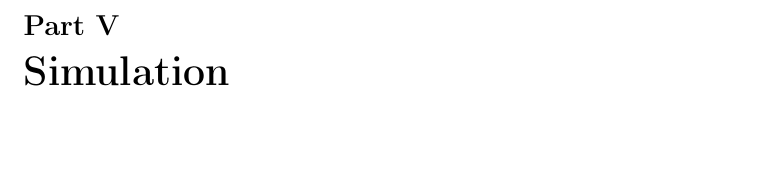
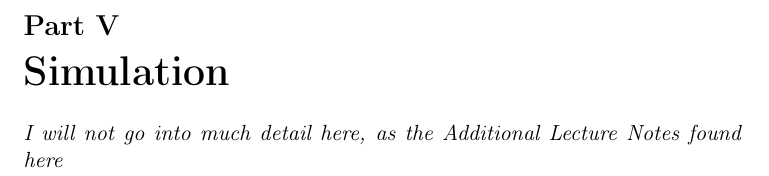
Before and after one commit to sanderfu/TTK4130---ModsimFormulas, a LaTeX document (main.tex, which reads Parts/Simulation.tex): part of page 13 of 13, cut so that both start at the same text. Compiled offline with pdfLaTeX.

Commit message:
Add Indexed additional lecture notes

```diff
--- a/Parts/Simulation.tex
+++ b/Parts/Simulation.tex
@@ -1 +1,2 @@
 \part{Simulation}
+\textit{I will not go into much detail here, as the Additional Lecture Notes found here $\href{}{}$}
```
Also changed, not shown: 1 other file.
